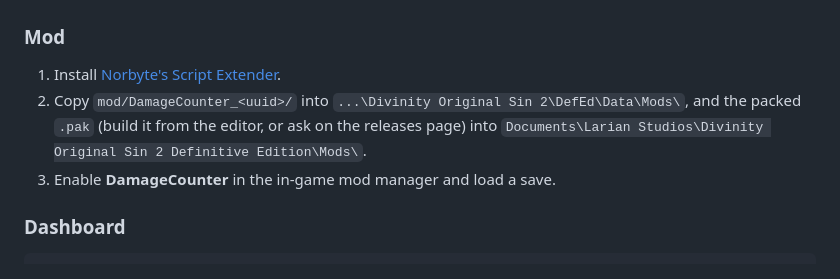
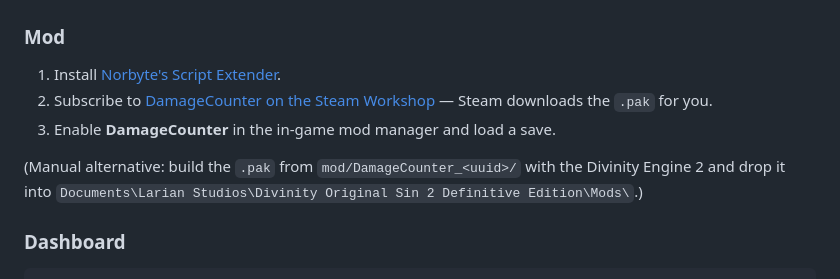
Before and after one commit to ArcademMan/DOS2DE_DamageCounter, a Markdown page: README.md, the part around the change. Rendered like a GitHub page.

Commit message:
README: link Steam Workshop page for mod installation
Co-Authored-By: Claude Fable 5 <noreply@anthropic.com>

```diff
--- a/README.md
+++ b/README.md
@@ -55,11 +55,13 @@ DamageCounter.spec          PyInstaller build for the desktop exe
 ### Mod
 
 1. Install [Norbyte's Script Extender](https://github.com/Norbyte/ositools).
-2. Copy `mod/DamageCounter_<uuid>/` into
-   `...\Divinity Original Sin 2\DefEd\Data\Mods\`, and the packed `.pak`
-   (build it from the editor, or ask on the releases page) into
-   `Documents\Larian Studios\Divinity Original Sin 2 Definitive Edition\Mods\`.
+2. Subscribe to [DamageCounter on the Steam Workshop](https://steamcommunity.com/sharedfiles/filedetails/?id=3786442402)
+   — Steam downloads the `.pak` for you.
 3. Enable **DamageCounter** in the in-game mod manager and load a save.
+
+(Manual alternative: build the `.pak` from `mod/DamageCounter_<uuid>/` with
+the Divinity Engine 2 and drop it into
+`Documents\Larian Studios\Divinity Original Sin 2 Definitive Edition\Mods\`.)
 
 ### Dashboard
 
```
